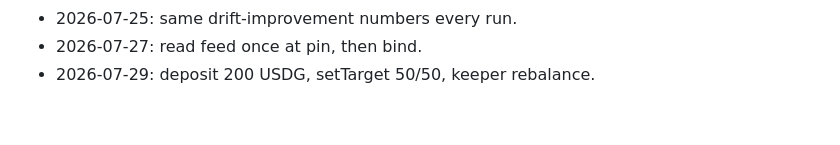
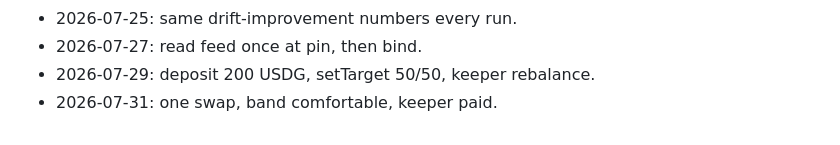
Before and after one commit to AUMZero/aum0, a Markdown page: NOTES.md, the part around the change. Drawn GitHub-style.

```diff
--- a/NOTES.md
+++ b/NOTES.md
@@ -75,3 +75,4 @@
 - 2026-07-25: same drift-improvement numbers every run.
 - 2026-07-27: read feed once at pin, then bind.
 - 2026-07-29: deposit 200 USDG, setTarget 50/50, keeper rebalance.
+- 2026-07-31: one swap, band comfortable, keeper paid.
```
